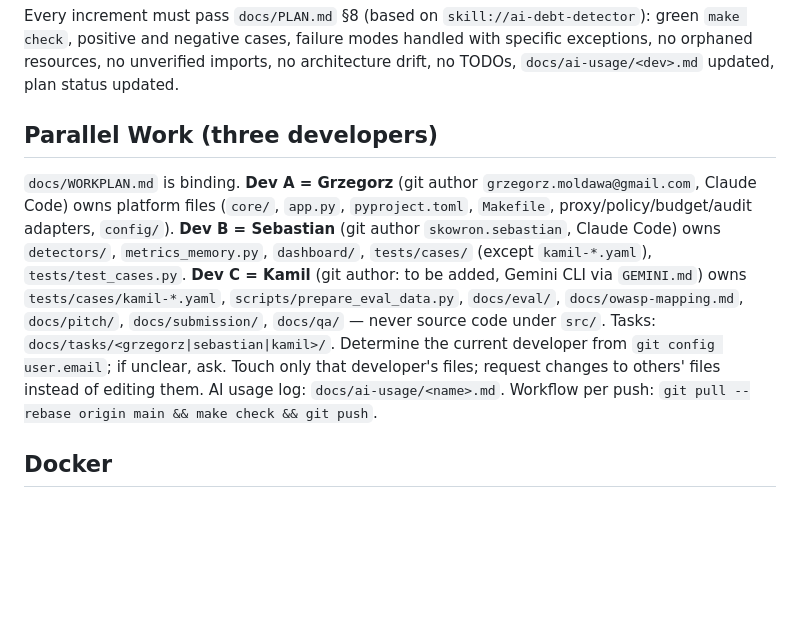
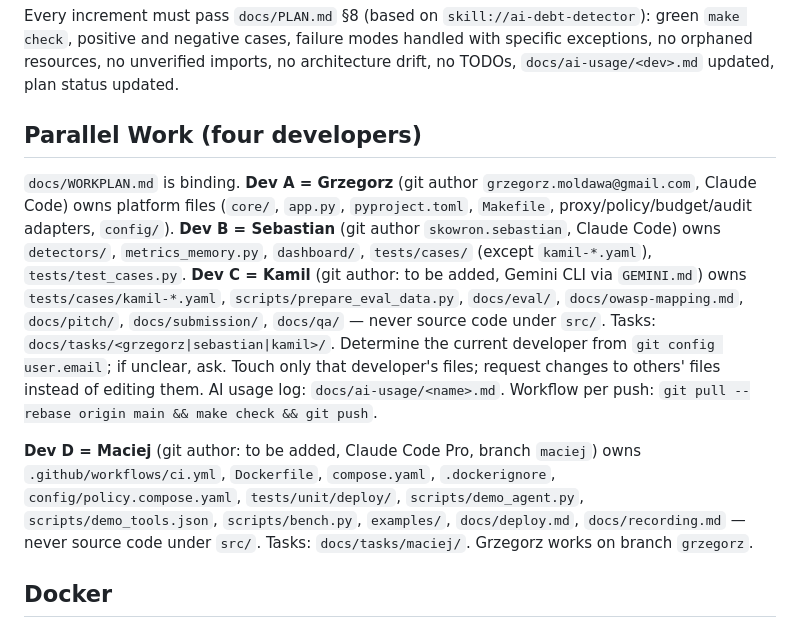
Before and after one commit to grzmol/egida, a Markdown page: AGENTS.md, the part around the change. Drawn GitHub-style; blank space fills up the shorter version.

Commit message:
docs(tasks): add Dev D (Maciej, Claude Pro) tasks D0-D6 and reassign CI, Compose, demo agent, bench

```diff
--- a/AGENTS.md
+++ b/AGENTS.md
@@ -70,9 +70,11 @@ Source: `docs/PLAN.md` §2–§4 and ADR-0001…0004. Summary for agents:
 
 Every increment must pass `docs/PLAN.md` §8 (based on `skill://ai-debt-detector`): green `make check`, positive and negative cases, failure modes handled with specific exceptions, no orphaned resources, no unverified imports, no architecture drift, no TODOs, `docs/ai-usage/<dev>.md` updated, plan status updated.
 
-## Parallel Work (three developers)
+## Parallel Work (four developers)
 
 `docs/WORKPLAN.md` is binding. **Dev A = Grzegorz** (git author `grzegorz.moldawa@gmail.com`, Claude Code) owns platform files (`core/`, `app.py`, `pyproject.toml`, `Makefile`, proxy/policy/budget/audit adapters, `config/`). **Dev B = Sebastian** (git author `skowron.sebastian`, Claude Code) owns `detectors/`, `metrics_memory.py`, `dashboard/`, `tests/cases/` (except `kamil-*.yaml`), `tests/test_cases.py`. **Dev C = Kamil** (git author: to be added, Gemini CLI via `GEMINI.md`) owns `tests/cases/kamil-*.yaml`, `scripts/prepare_eval_data.py`, `docs/eval/`, `docs/owasp-mapping.md`, `docs/pitch/`, `docs/submission/`, `docs/qa/` — never source code under `src/`. Tasks: `docs/tasks/<grzegorz|sebastian|kamil>/`. Determine the current developer from `git config user.email`; if unclear, ask. Touch only that developer's files; request changes to others' files instead of editing them. AI usage log: `docs/ai-usage/<name>.md`. Workflow per push: `git pull --rebase origin main && make check && git push`.
+
+**Dev D = Maciej** (git author: to be added, Claude Code Pro, branch `maciej`) owns `.github/workflows/ci.yml`, `Dockerfile`, `compose.yaml`, `.dockerignore`, `config/policy.compose.yaml`, `tests/unit/deploy/`, `scripts/demo_agent.py`, `scripts/demo_tools.json`, `scripts/bench.py`, `examples/`, `docs/deploy.md`, `docs/recording.md` — never source code under `src/`. Tasks: `docs/tasks/maciej/`. Grzegorz works on branch `grzegorz`.
 
 ## Docker
 
```
